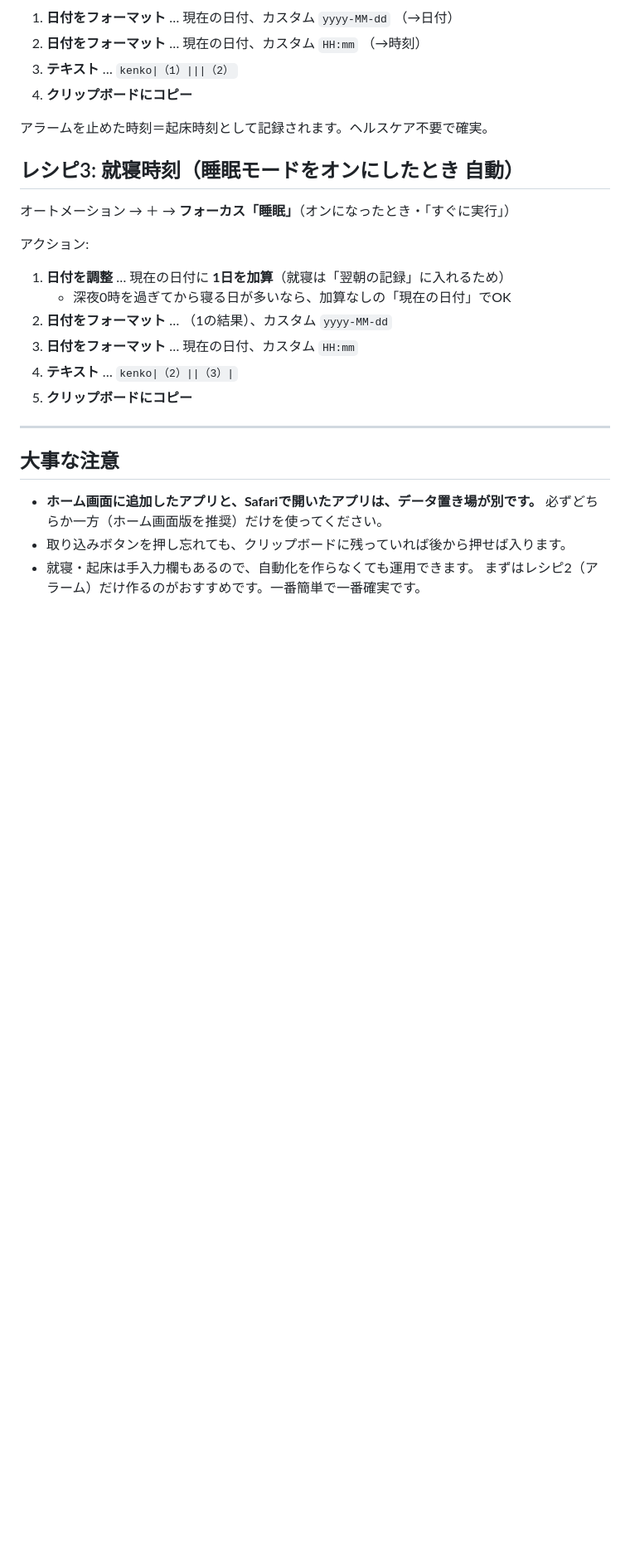
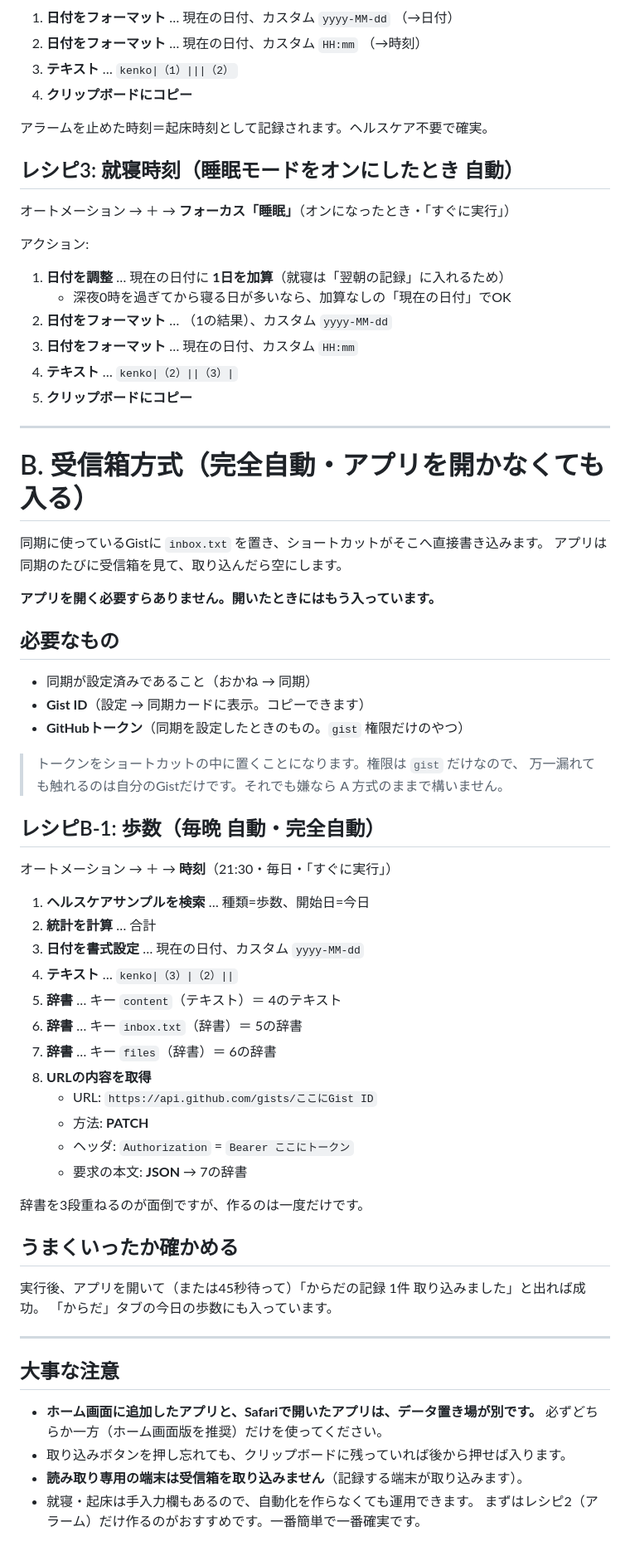
Before and after one commit to saraarai0305/kakeibo, a Markdown page: SHORTCUTS.md, the part around one of its changes. Shown at 83% size. GitHub-like rendering; blank space fills up the shorter version.

Commit message:
受信箱方式のショートカット手順を追記
Co-Authored-By: Claude Opus 5 <noreply@anthropic.com>

```diff
--- a/SHORTCUTS.md
+++ b/SHORTCUTS.md
@@ -53,10 +56,53 @@
 
 ---
 
+# B. 受信箱方式（完全自動・アプリを開かなくても入る）
+
+同期に使っているGistに `inbox.txt` を置き、ショートカットがそこへ直接書き込みます。
+アプリは同期のたびに受信箱を見て、取り込んだら空にします。
+
+**アプリを開く必要すらありません。開いたときにはもう入っています。**
+
+## 必要なもの
+
+- 同期が設定済みであること（おかね → 同期）
+- **Gist ID**（設定 → 同期カードに表示。コピーできます）
+- **GitHubトークン**（同期を設定したときのもの。`gist` 権限だけのやつ）
+
+> トークンをショートカットの中に置くことになります。権限は `gist` だけなので、
+> 万一漏れても触れるのは自分のGistだけです。それでも嫌なら A 方式のままで構いません。
+
+## レシピB-1: 歩数（毎晩 自動・完全自動）
+
+オートメーション → ＋ → **時刻**（21:30・毎日・「すぐに実行」）
+
+1. **ヘルスケアサンプルを検索** … 種類=歩数、開始日=今日
+2. **統計を計算** … 合計
+3. **日付を書式設定** … 現在の日付、カスタム `yyyy-MM-dd`
+4. **テキスト** … `kenko|（3）|（2）||`
+5. **辞書** … キー `content`（テキスト）＝ 4のテキスト
+6. **辞書** … キー `inbox.txt`（辞書）＝ 5の辞書
+7. **辞書** … キー `files`（辞書）＝ 6の辞書
+8. **URLの内容を取得**
+   - URL: `https://api.github.com/gists/ここにGist ID`
+   - 方法: **PATCH**
+   - ヘッダ: `Authorization` = `Bearer ここにトークン`
+   - 要求の本文: **JSON** → 7の辞書
+
+辞書を3段重ねるのが面倒ですが、作るのは一度だけです。
+
+## うまくいったか確かめる
+
+実行後、アプリを開いて（または45秒待って）「からだの記録 1件 取り込みました」と出れば成功。
+「からだ」タブの今日の歩数にも入っています。
+
+---
+
 ## 大事な注意
 
 - **ホーム画面に追加したアプリと、Safariで開いたアプリは、データ置き場が別です。**
   必ずどちらか一方（ホーム画面版を推奨）だけを使ってください。
 - 取り込みボタンを押し忘れても、クリップボードに残っていれば後から押せば入ります。
+- **読み取り専用の端末は受信箱を取り込みません**（記録する端末が取り込みます）。
 - 就寝・起床は手入力欄もあるので、自動化を作らなくても運用できます。
   まずはレシピ2（アラーム）だけ作るのがおすすめです。一番簡単で一番確実です。
```
Also changed, not shown: other parts of SHORTCUTS.md (+5 -2 lines).
